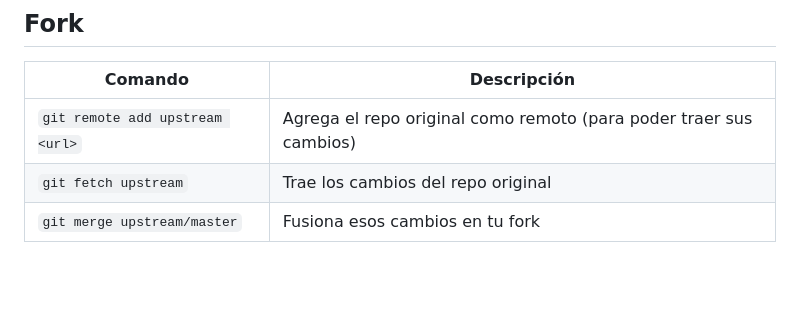
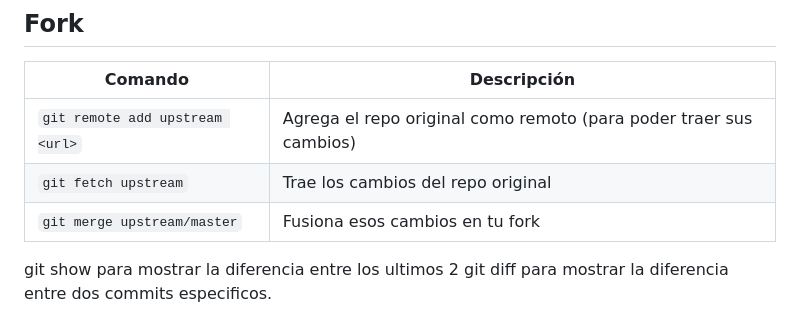
Before and after one commit to TenebrisMessor/Comandos-de-Github, a Markdown page: Comandos.md, the part around the change. Rendered like a GitHub page; blank space fills up the shorter version.

Commit message:
agregados dos comandos

```diff
--- a/Comandos.md
+++ b/Comandos.md
@@ -175,3 +175,7 @@ Reescribe todos los commits del repo — por ejemplo, para dejar de exponer tu e
 | `git remote add upstream <url>` | Agrega el repo original como remoto (para poder traer sus cambios) |
 | `git fetch upstream` | Trae los cambios del repo original |
 | `git merge upstream/master` | Fusiona esos cambios en tu fork |
+
+
+git show para mostrar la diferencia entre los ultimos 2
+git diff para mostrar la diferencia entre dos commits especificos.
```
